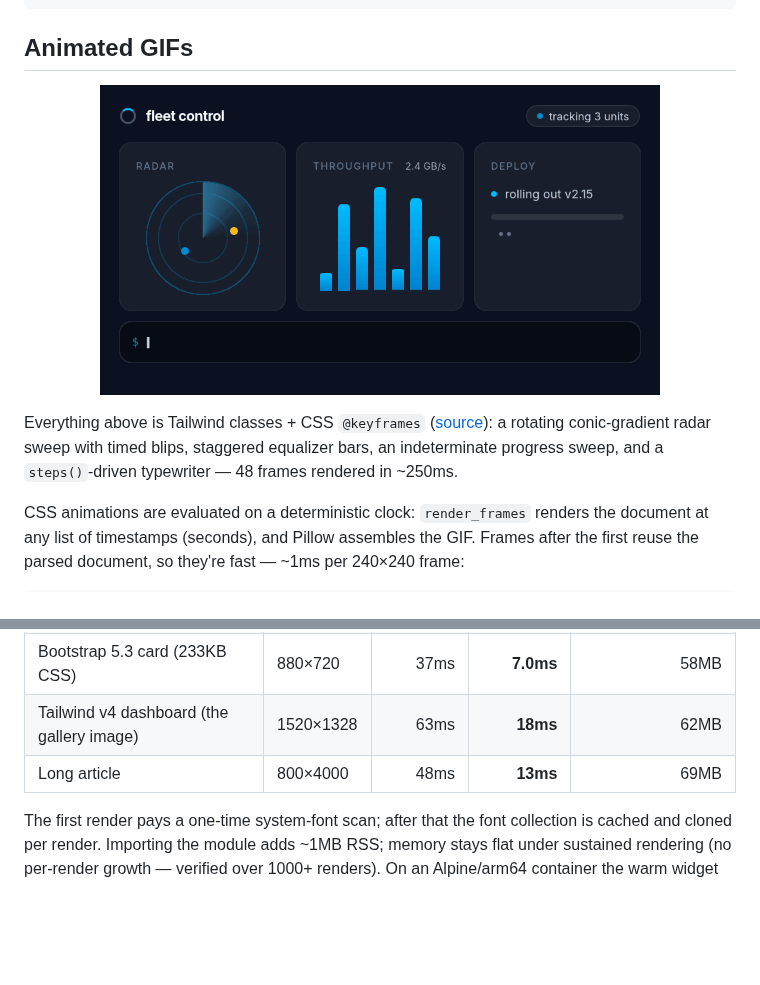
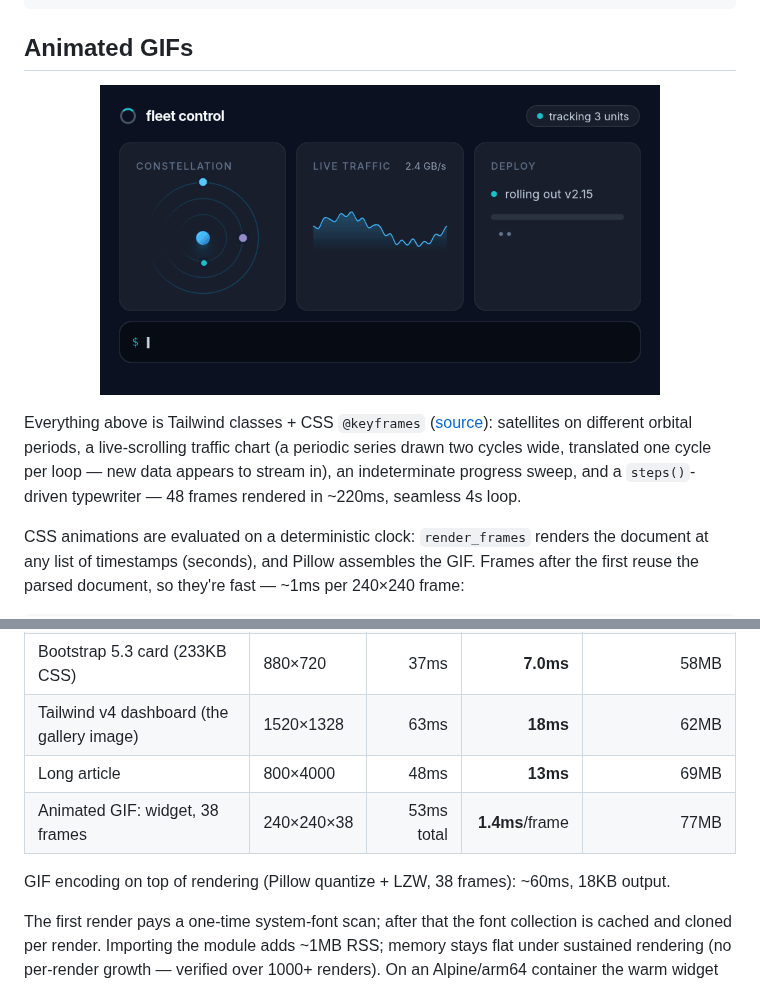
Before and after one commit to adrienbrault/blitz-py, a Markdown page: README.md, 2 parts joined by grey strips. Rendered like a GitHub page; pictures changed too: docs/samples/sample_animation.gif; blank space fills up the shorter version.

```diff
--- a/README.md
+++ b/README.md
@@ -70,7 +70,7 @@ Image.frombytes("RGBA", (w, h), rgba).convert("RGB").save("out.jpg", quality=90)
   <img src="docs/samples/sample_animation.gif" width="560" alt="Animated dashboard: radar sweep, equalizer bars, deploy progress, typewriter terminal — pure CSS keyframes">
 </p>
 
-Everything above is Tailwind classes + CSS `@keyframes` ([source](examples/mission_control.html)): a rotating conic-gradient radar sweep with timed blips, staggered equalizer bars, an indeterminate progress sweep, and a `steps()`-driven typewriter — 48 frames rendered in ~250ms.
+Everything above is Tailwind classes + CSS `@keyframes` ([source](examples/mission_control.html)): satellites on different orbital periods, a live-scrolling traffic chart (a periodic series drawn two cycles wide, translated one cycle per loop — new data appears to stream in), an indeterminate progress sweep, and a `steps()`-driven typewriter — 48 frames rendered in ~220ms, seamless 4s loop.
 
 CSS animations are evaluated on a deterministic clock: `render_frames` renders the document at any list of timestamps (seconds), and Pillow assembles the GIF. Frames after the first reuse the parsed document, so they're fast — ~1ms per 240×240 frame:
 
@@ -173,6 +173,9 @@ Measured on an M-series Mac (arm64), each scenario in a fresh process, release b
 | Bootstrap 5.3 card (233KB CSS) | 880×720 | 37ms | **7.0ms** | 58MB |
 | Tailwind v4 dashboard (the gallery image) | 1520×1328 | 63ms | **18ms** | 62MB |
 | Long article | 800×4000 | 48ms | **13ms** | 69MB |
+| Animated GIF: widget, 38 frames | 240×240×38 | 53ms total | **1.4ms**/frame | 77MB |
+
+GIF encoding on top of rendering (Pillow quantize + LZW, 38 frames): ~60ms, 18KB output.
 
 The first render pays a one-time system-font scan; after that the font collection is cached and cloned per render. Importing the module adds ~1MB RSS; memory stays flat under sustained rendering (no per-render growth — verified over 1000+ renders). On an Alpine/arm64 container the warm widget render measures ~0.8ms.
 
```
Also changed, not shown: 2 other files.
